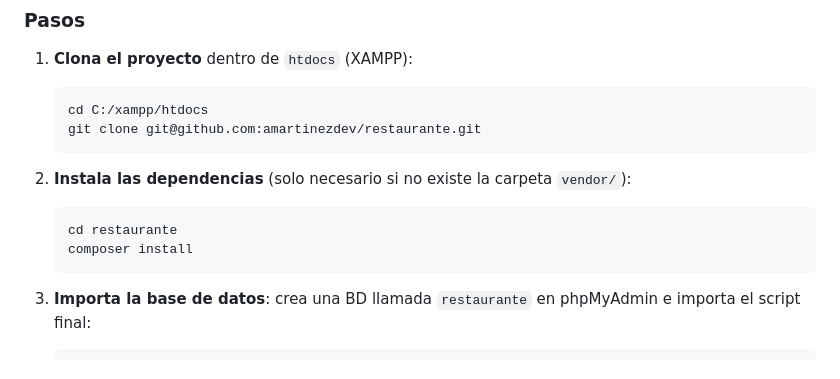
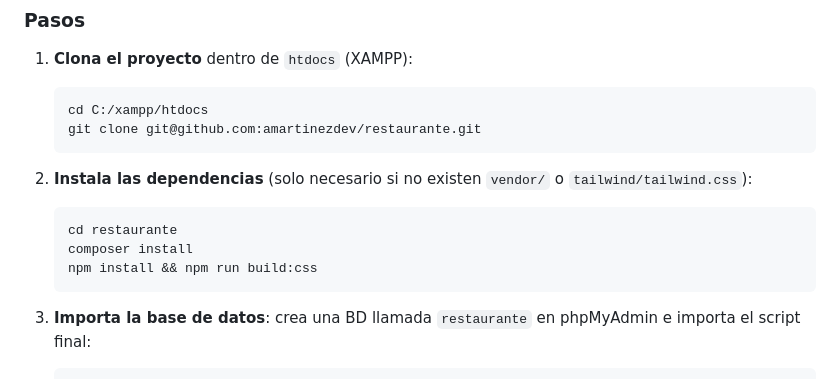
Before and after one commit to amartinezdev/restaurante, a Markdown page: README.md, the part around the change printed below. GitHub-like rendering.

````diff
--- a/README.md
+++ b/README.md
@@ -91,11 +160,12 @@ restaurante/
    git clone git@github.com:amartinezdev/restaurante.git
    ```
 
-2. **Instala las dependencias** (solo necesario si no existe la carpeta `vendor/`):
+2. **Instala las dependencias** (solo necesario si no existen `vendor/` o `tailwind/tailwind.css`):
 
    ```bash
    cd restaurante
    composer install
+   npm install && npm run build:css
    ```
 
 3. **Importa la base de datos**: crea una BD llamada `restaurante` en phpMyAdmin e importa el script final:
````
Also changed, not shown: other parts of README.md (+74 -5 lines).
